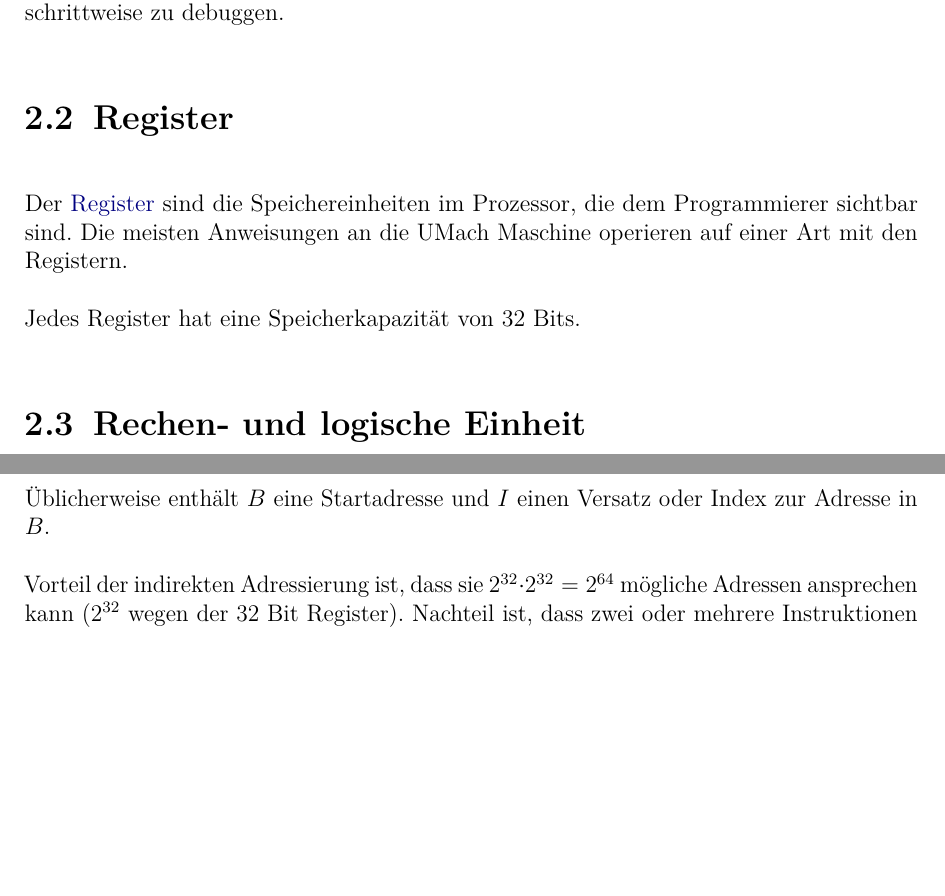
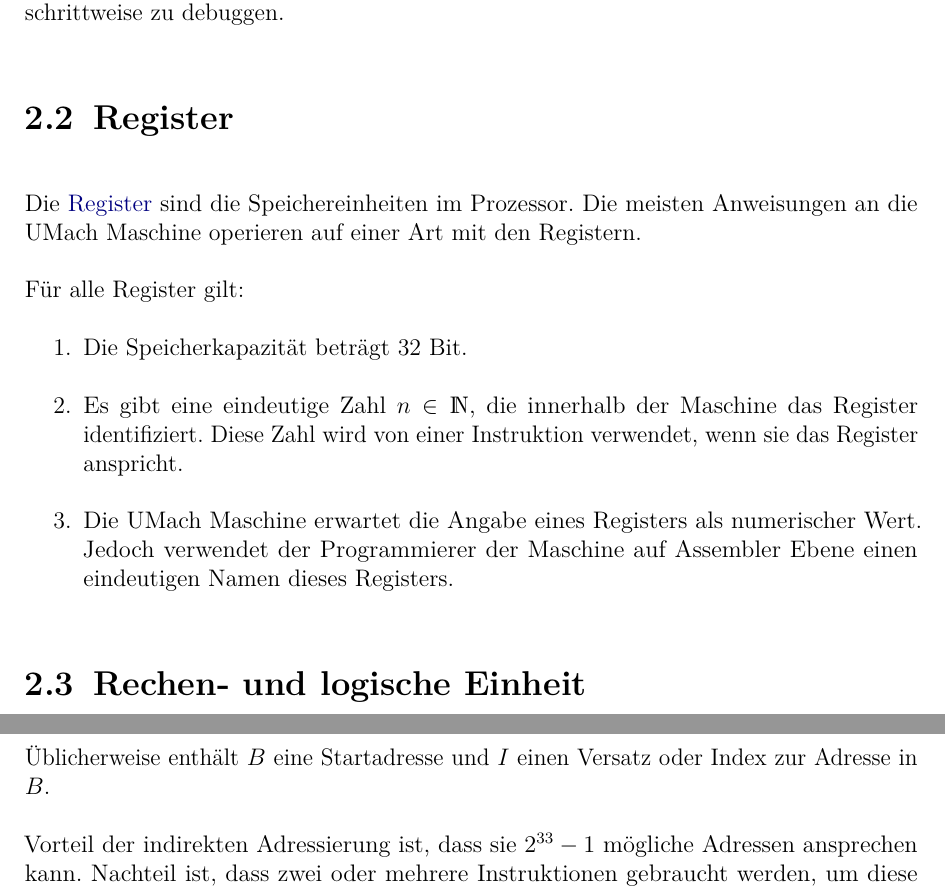
Before and after one commit to LiviuBeraru/UMachVM, a LaTeX document (doc/Specs/tex/UMachVM-Spec.tex, which reads doc/Specs/tex/glossar/Glossary.tex, doc/Specs/tex/organisation/Register.tex, doc/Specs/tex/organisation/Speichermodell.tex): two parts of pages 5 and 7 of 15, joined at a grey line, cut so that both start at the same text, the shorter picture padded with empty space. Compiled offline with pdfLaTeX; an older LaTeX class or package is replaced by its successor.

Commit message:
Kleine Änderungen
Ich habe damit angefangen, die Register zu definieren. Bis jetzt steht noch
nichts drin, aber das kommt noch.
Bitte um feed back.
Schön wär's, wenn jeder sich um eine Komponente aus 'organisation' kümmern
würde.

```diff
--- a/doc/Specs/tex/UMachVM-Spec.tex
+++ b/doc/Specs/tex/UMachVM-Spec.tex
@@ -15,11 +15,12 @@
 \usepackage[ngerman]{babel}
 
 \usepackage{lmodern}
+\usepackage{amsmath,amsfonts}
+\usepackage{dsfont}
 \usepackage{ellipsis}
 \usepackage{microtype}
 \usepackage{fixltx2e}
 \usepackage{xcolor}
-\usepackage{amsmath,amsfonts}
 
 \usepackage{scrhack}%entfernt warnmeldungen von listings
 \usepackage{listings}
--- a/doc/Specs/tex/glossar/Glossary.tex
+++ b/doc/Specs/tex/glossar/Glossary.tex
@@ -81,7 +81,7 @@ plural=Instruktionssätze
 
 \newglossaryentry{Register}{
 name={Register},
-description={Eine sich im Prozessor befindende Speichereinheit. Der Register
+description={Eine sich im Prozessor befindende Speichereinheit. Das Register
 ist dem Programmierer sichbar und kann mit Werten geladen werden. Siehe
 Abschnitt \ref{sec:Register}, Seite \pageref{sec:Register}.},
 plural={Register}
--- a/doc/Specs/tex/organisation/Register.tex
+++ b/doc/Specs/tex/organisation/Register.tex
@@ -2,8 +2,17 @@
 \index{Register}
 \label{sec:Register}
 
-Der \gls{Register} sind die Speichereinheiten im Prozessor, die dem
-Programmierer sichtbar sind.  Die meisten Anweisungen an die UMach Maschine
-operieren auf einer Art mit den Registern.
+Die \glspl{Register} sind die Speichereinheiten im Prozessor.
+Die meisten Anweisungen an die UMach Maschine operieren auf einer Art mit den
+Registern.
 
-Jedes Register hat eine Speicherkapazität von 32 Bits.
+Für alle Register gilt:
+\begin{enumerate}
+  \item Die Speicherkapazität beträgt 32 Bit.
+  \item Es gibt eine eindeutige Zahl $n \in \mathds{N}$, die innerhalb der
+    Maschine das Register identifiziert. Diese Zahl wird von einer Instruktion
+    verwendet, wenn sie das Register anspricht.
+  \item Die UMach Maschine erwartet die Angabe eines Registers als numerischer
+    Wert. Jedoch verwendet der Programmierer der Maschine auf Assembler Ebene
+    einen eindeutigen Namen dieses Registers.
+\end{enumerate}
--- a/doc/Specs/tex/organisation/Speichermodell.tex
+++ b/doc/Specs/tex/organisation/Speichermodell.tex
@@ -83,9 +83,8 @@ Registers $R$ an die Adresse $B + I$ schreiben.
 Üblicherweise enthält $B$ eine Startadresse und $I$ einen Versatz oder Index zur
 Adresse in $B$.
 
-Vorteil der indirekten Adressierung ist, dass sie
-$2^{32} \cdot 2^{32} = 2^{64}$ mögliche
-Adressen ansprechen kann ($2^{32}$ wegen der 32 Bit Register).
+Vorteil der indirekten Adressierung ist, dass sie $2^{33} - 1$ mögliche
+Adressen ansprechen kann.
 Nachteil ist, dass zwei oder mehrere Instruktionen gebraucht werden, um diese
 Adressierung zu verwenden, denn die Register $B$ und $I$ erst entsprechend geladen
 werden müssen.
```
Also changed, not shown: doc/Specs/tex/UMachVM-Spec.pdf.
